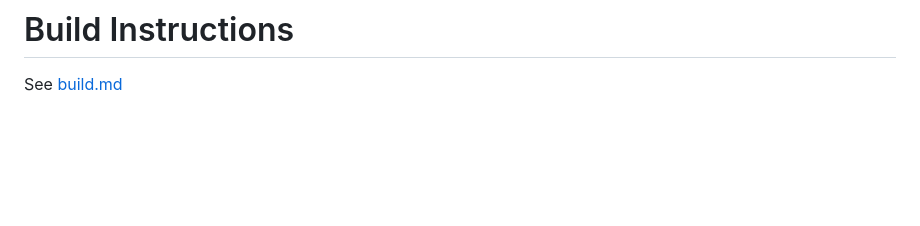
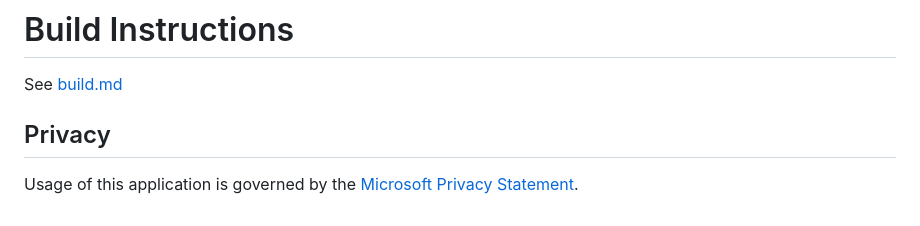
Before and after one commit to microsoft/ApplicationInspector, a Markdown page: README.md, the part around the change. GitHub-like rendering; blank space fills up the shorter version.

Commit message:
Adds link to Microsoft Privacy Statement (#606)

```diff
--- a/README.md
+++ b/README.md
@@ -168,3 +168,7 @@ see [NuGet Support](https://github.com/microsoft/ApplicationInspector/wiki/2.-Nu
 # Build Instructions
 
 See [build.md](https://github.com/microsoft/ApplicationInspector/blob/main/BUILD.md)
+
+## Privacy
+
+Usage of this application is governed by the [Microsoft Privacy Statement](https://https://go.microsoft.com/fwlink/?LinkId=521839).
```
